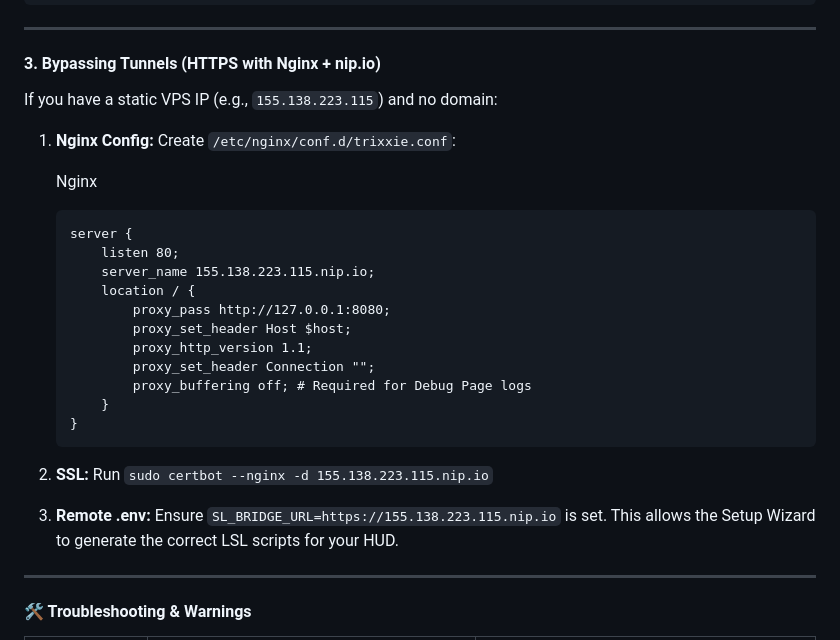
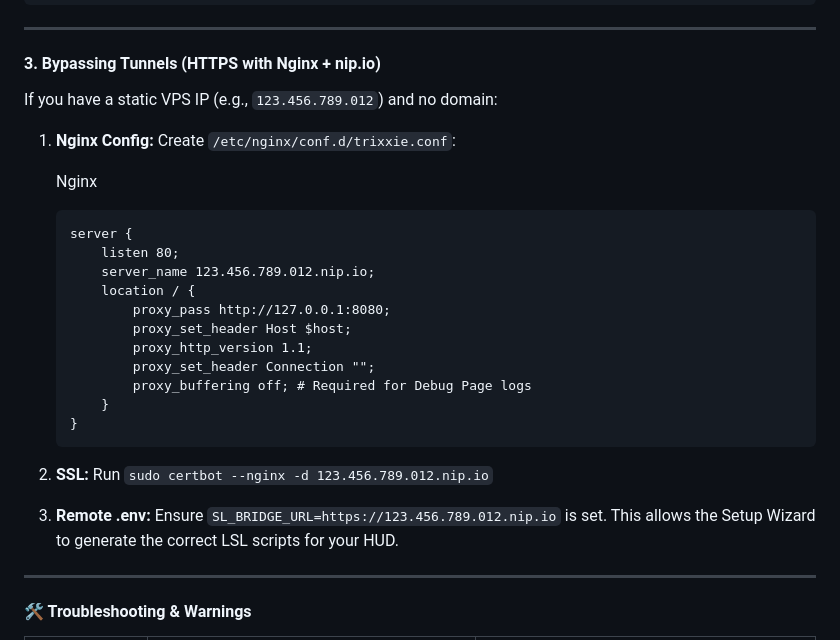
Before and after one commit to pablo0713-glitch/trixxie-companion-agent, a Markdown page: Cloud-Deployment-And-Persistence-Guide.md, the part around the change. Rendered like a GitHub page.

Commit message:
Added Cloud Deployment And Persistence Guide.

````diff
--- a/Cloud Deployment & Persistence Guide.md
+++ b/Cloud-Deployment-And-Persistence-Guide.md
@@ -118,7 +118,7 @@ sudo systemctl enable --now trixxie
 
 #### 3. Bypassing Tunnels (HTTPS with Nginx + nip.io)
 
-If you have a static VPS IP (e.g., `155.138.223.115`) and no domain:
+If you have a static VPS IP (e.g., `123.456.789.012`) and no domain:
 
 1. **Nginx Config:** Create `/etc/nginx/conf.d/trixxie.conf`:
 
@@ -127,7 +127,7 @@ If you have a static VPS IP (e.g., `155.138.223.115`) and no domain:
     ```
     server {
         listen 80;
-        server_name 155.138.223.115.nip.io;
+        server_name 123.456.789.012.nip.io;
         location / {
             proxy_pass http://127.0.0.1:8080;
             proxy_set_header Host $host;
@@ -138,9 +138,9 @@ If you have a static VPS IP (e.g., `155.138.223.115`) and no domain:
     }
     ```
 
-2. **SSL:** Run `sudo certbot --nginx -d 155.138.223.115.nip.io`
+2. **SSL:** Run `sudo certbot --nginx -d 123.456.789.012.nip.io`
 
-3. **Remote .env:** Ensure `SL_BRIDGE_URL=https://155.138.223.115.nip.io` is set. This allows the Setup Wizard to generate the correct LSL scripts for your HUD.
+3. **Remote .env:** Ensure `SL_BRIDGE_URL=https://123.456.789.012.nip.io` is set. This allows the Setup Wizard to generate the correct LSL scripts for your HUD.
 
 
 ---
````
